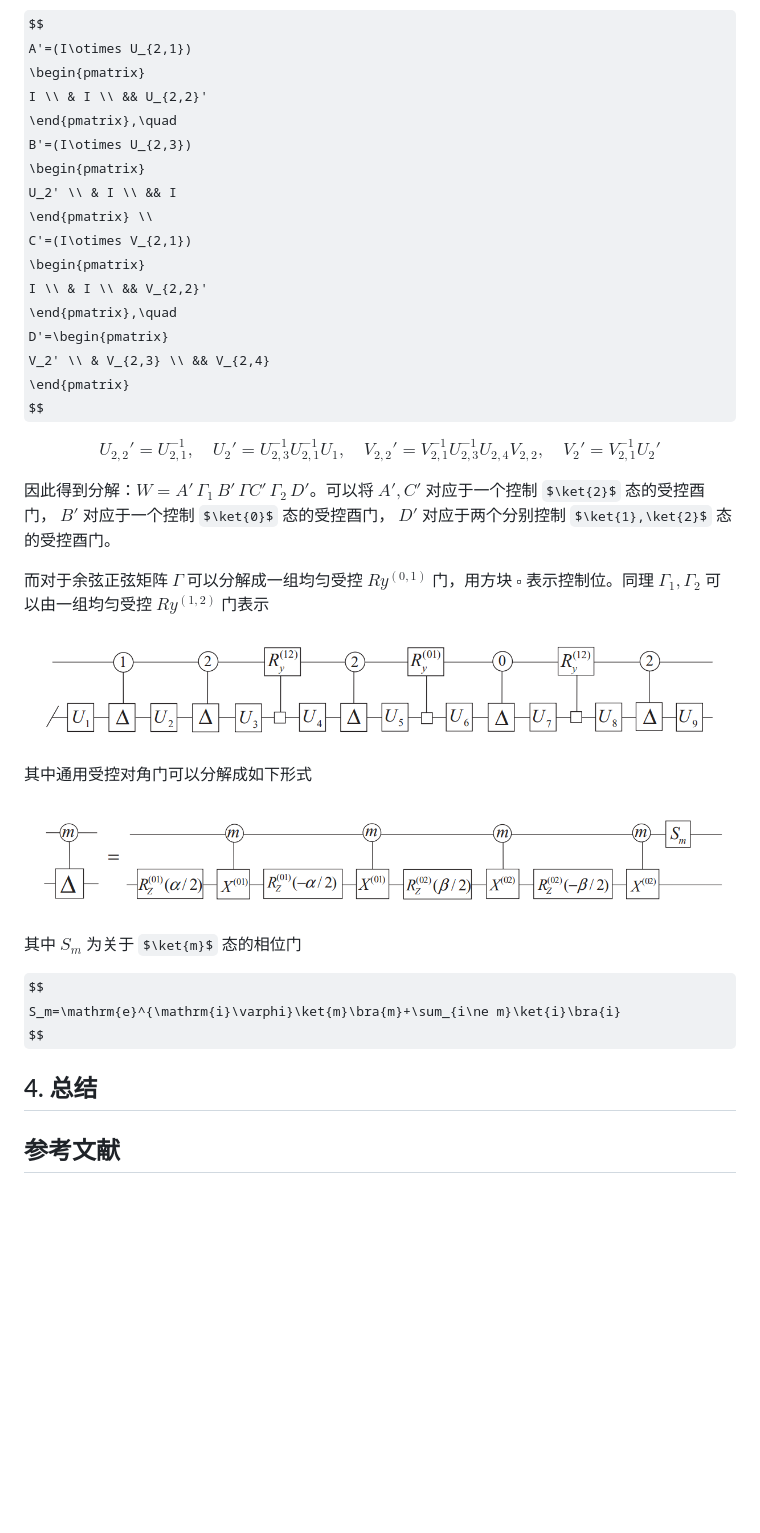
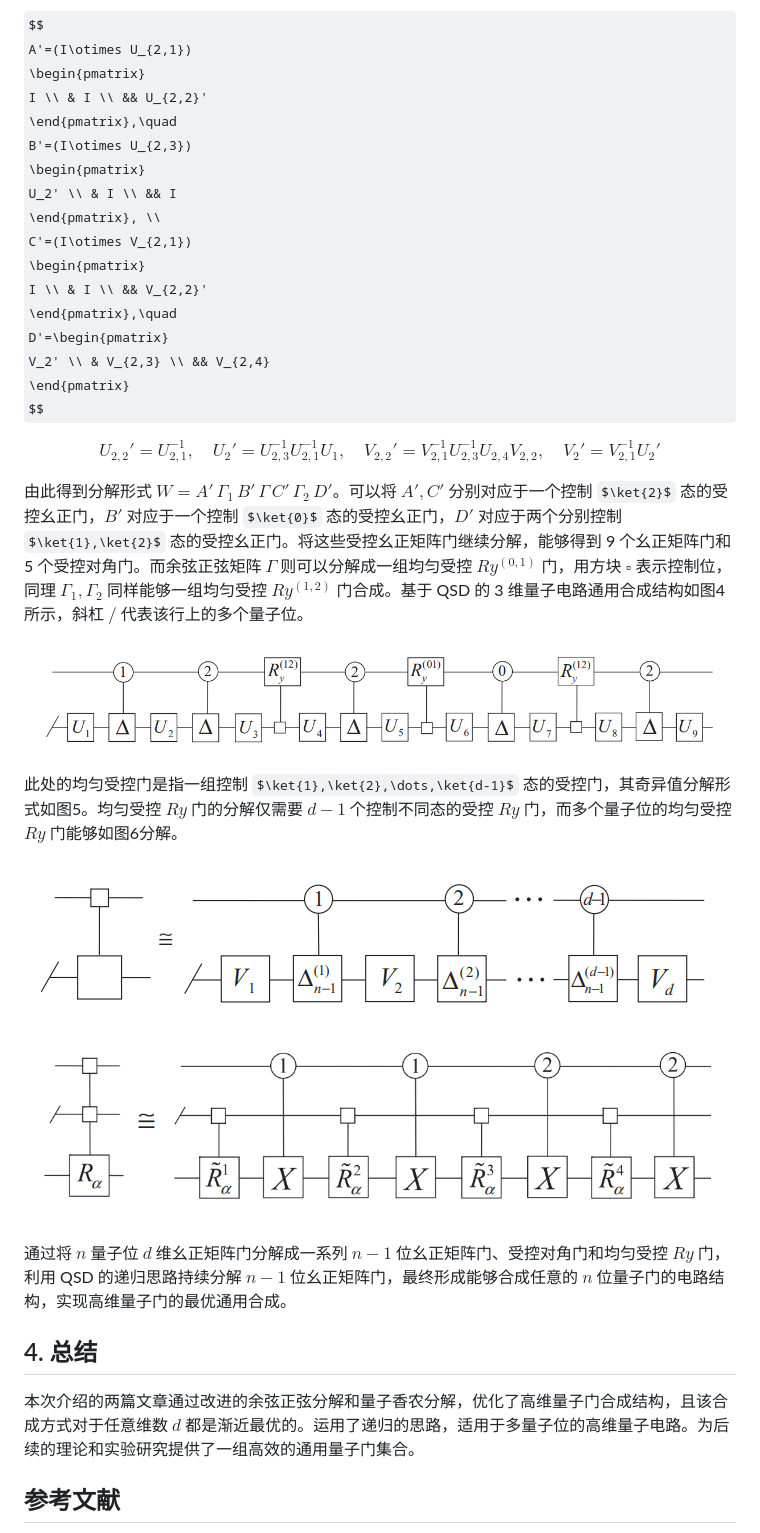
Before and after one commit to GhostArtyom/QuditVQE, a Markdown page: Review.md, the part around the change printed below. GitHub-like rendering; pictures changed too: img/MCR.png (added); some formulas as TeX source; blank space fills up the shorter version.

Commit message:
Feature: finish Review.md, upload MCR.png

```diff
--- a/Review.md
+++ b/Review.md
@@ -291,7 +295,7 @@ I \\ & I \\ && U_{2,2}'
 B'=(I\otimes U_{2,3})
 \begin{pmatrix}
 U_2' \\ & I \\ && I
-\end{pmatrix} \\
+\end{pmatrix}, \\
 C'=(I\otimes V_{2,1})
 \begin{pmatrix}
 I \\ & I \\ && V_{2,2}'
@@ -306,8 +310,6 @@ U_{2,2}'=U_{2,1}^{-1},\quad U_2'=U_{2,3}^{-1}U_{2,1}^{-1}U_1,\quad
 V_{2,2}'=V_{2,1}^{-1}U_{2,3}^{-1}U_{2,4}V_{2,2},\quad V_2'=V_{2,1}^{-1}U_2'
 $$
 
-因此得到分解：$W=A'\,\Gamma_1\,B'\,\Gamma C'\,\Gamma_2\,D'$。可以将 $A',C'$ 对应于一个控制 $\ket{2}$ 态的受控酉门， $B'$ 对应于一个控制 $\ket{0}$ 态的受控酉门， $D'$ 对应于两个分别控制 $\ket{1},\ket{2}$ 态的受控酉门。
-
-而对于余弦正弦矩阵 $\Gamma$ 可以分解成一组均匀受控 $Ry^{(0,1)}$ 门，用方块 $\square$ 表示控制位。同理 $\Gamma_1,\Gamma_2$ 可以由一组均匀受控 $Ry^{(1,2)}$ 门表示
+由此得到分解形式 $W=A'\,\Gamma_1\,B'\,\Gamma\,C'\,\Gamma_2\,D'$。可以将 $A',C'$ 分别对应于一个控制 $\ket{2}$ 态的受控幺正门，$B'$ 对应于一个控制 $\ket{0}$ 态的受控幺正门，$D'$ 对应于两个分别控制 $\ket{1},\ket{2}$ 态的受控幺正门。将这些受控幺正矩阵门继续分解，能够得到 9 个幺正矩阵门和 5 个受控对角门。而余弦正弦矩阵 $\Gamma$ 则可以分解成一组均匀受控 $Ry^{(0,1)}$ 门，用方块 $\square$ 表示控制位，同理 $\Gamma_1,\Gamma_2$ 同样能够一组均匀受控 $Ry^{(1,2)}$ 门合成。基于 QSD 的 3 维量子电路通用合成结构如图4所示，斜杠 $/$ 代表该行上的多个量子位。
 
 
@@ -315,22 +317,16 @@ $$
 
-其中通用受控对角门可以分解成如下形式
+此处的均匀受控门是指一组控制 $\ket{1},\ket{2},\dots,\ket{d-1}$ 态的受控门，其奇异值分解形式如图5。均匀受控 $Ry$ 门的分解仅需要 $d-1$ 个控制不同态的受控 $Ry$ 门，而多个量子位的均匀受控 $Ry$ 门能够如图6分解。
 
-![CD3](./img/CD3.png)
+![图5 均匀受控门分解](./img/UCG.png)
+![图6 多量子位的均匀受控旋转门分解](./img/MCR.png)
 
-其中 $S_m$ 为关于 $\ket{m}$ 态的相位门
-
-$$
-S_m=\mathrm{e}^{\mathrm{i}\varphi}\ket{m}\bra{m}+\sum_{i\ne m}\ket{i}\bra{i}
-$$
-
+通过将 $n$ 量子位 $d$ 维幺正矩阵门分解成一系列 $n-1$ 位幺正矩阵门、受控对角门和均匀受控 $Ry$ 门，利用 QSD 的递归思路持续分解 $n-1$ 位幺正矩阵门，最终形成能够合成任意的 $n$ 位量子门的电路结构，实现高维量子门的最优通用合成。
 
 
 
 ## 4. 总结
 
-
-
-
+本次介绍的两篇文章通过改进的余弦正弦分解和量子香农分解，优化了高维量子门合成结构，且该合成方式对于任意维数 $d$ 都是渐近最优的。运用了递归的思路，适用于多量子位的高维量子电路。为后续的理论和实验研究提供了一组高效的通用量子门集合。
 
 
 
```
Also changed, not shown: other parts of Review.md (+59 -55 lines).
